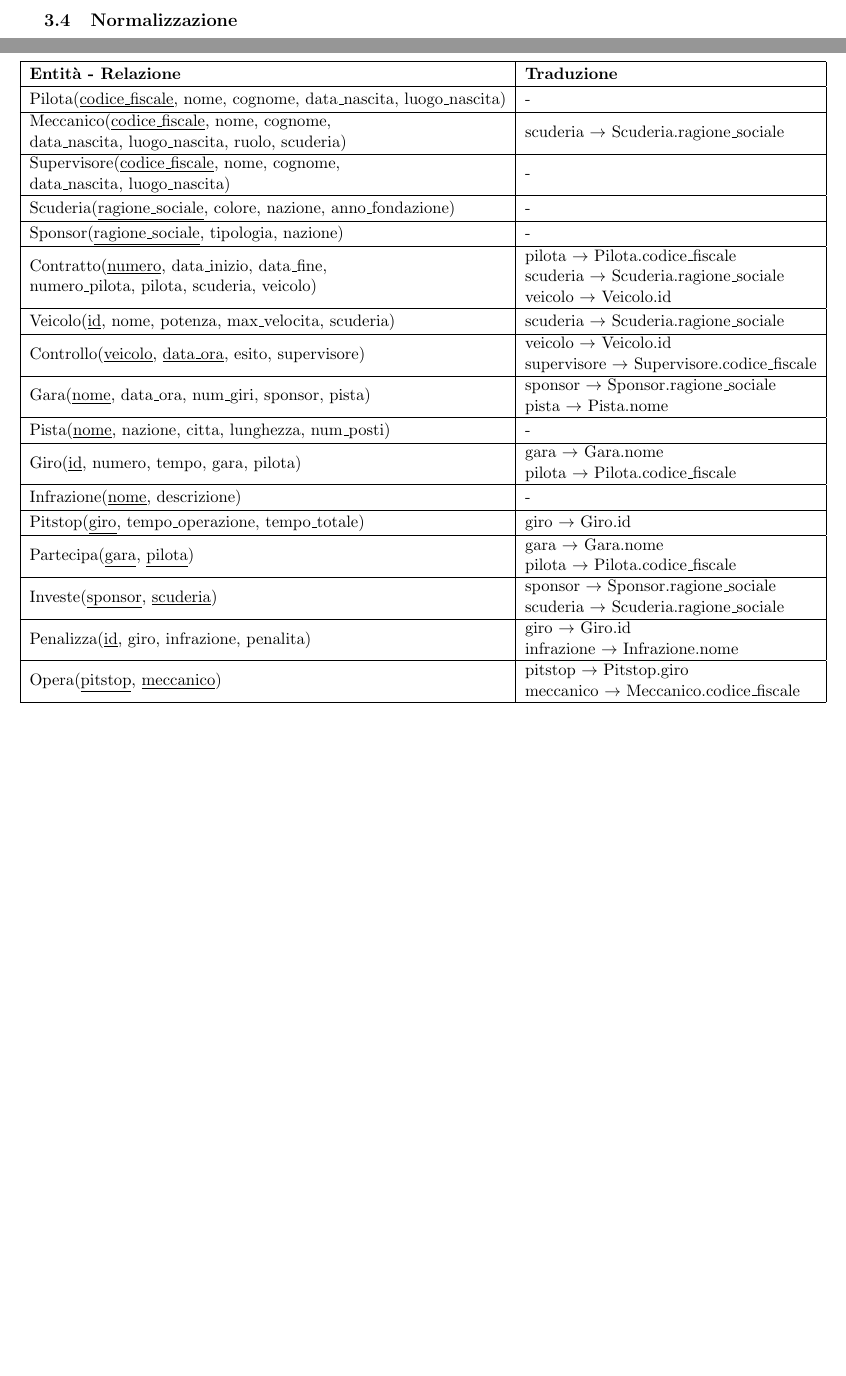
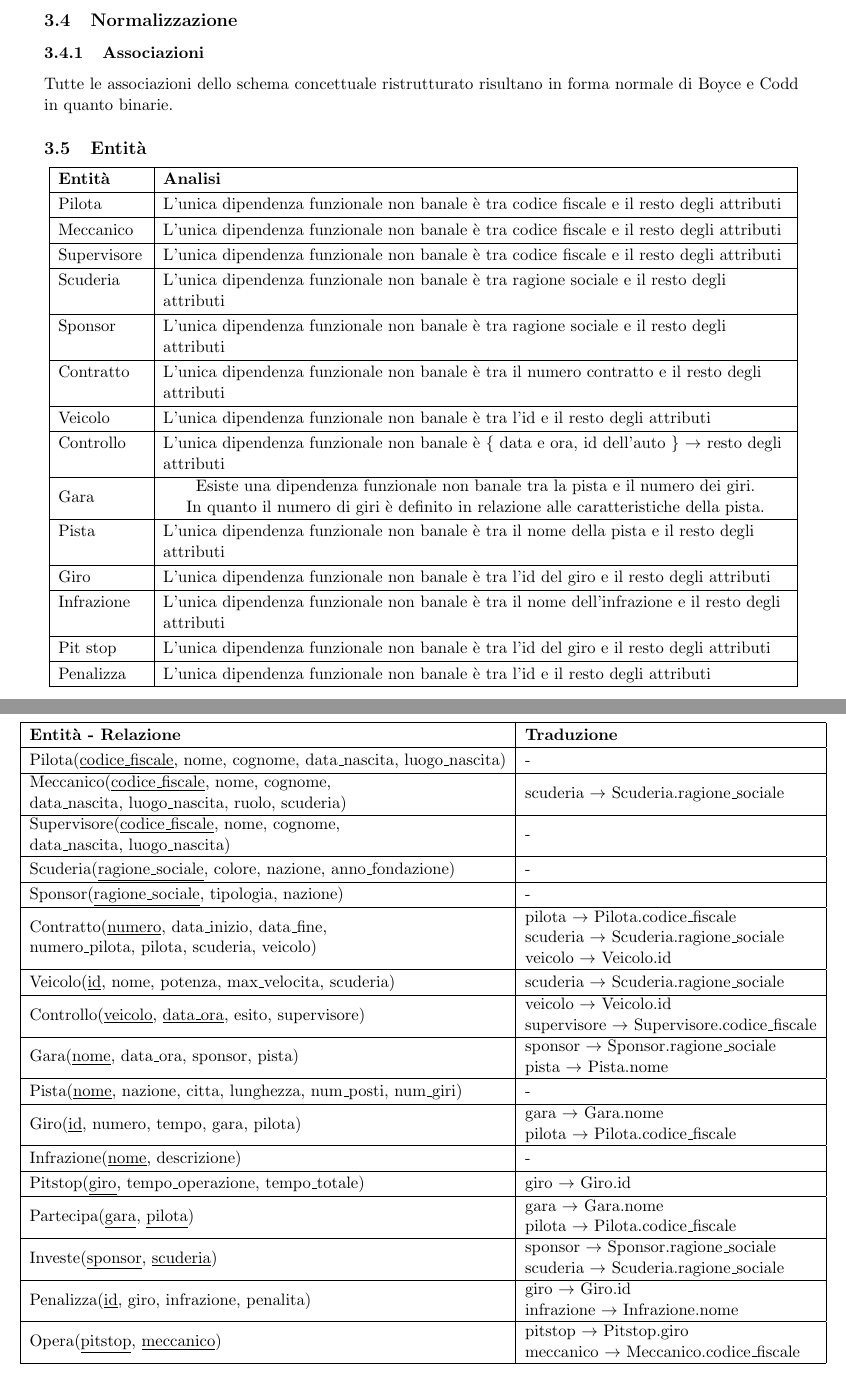
Before and after one commit to NotXia/car-racing, a LaTeX document (Report/Report.tex): two parts of pages 13 and 14 of 15 before the commit and two parts of pages 13 and 15 of 16 after it, joined at a grey line, cut so that both start at the same text, the shorter picture padded with empty space. Compiled offline with pdfLaTeX.

Commit message:
Add normalizzazione

```diff
--- a/Report/Report.tex
+++ b/Report/Report.tex
@@ -589,7 +589,52 @@ L'associazione Penalizza...
 \end{figure}
 
 \subsection{Normalizzazione}
+\subsubsection{Associazioni}
+Tutte le associazioni dello schema concettuale ristrutturato risultano in forma normale di Boyce e Codd in quanto binarie.
 
+\subsection{Entità}
+\begin{center}
+    \def\arraystretch{1.2}%
+    \begin{tabular}{ |p{2cm}|p{14.5cm}| }
+        \hline
+        \textbf{Entità} & \textbf{Analisi} \\
+
+        \hline
+        Pilota & \par{L'unica dipendenza funzionale non banale è tra codice fiscale e il resto degli attributi} \\
+        \hline
+        Meccanico & \par{L'unica dipendenza funzionale non banale è tra codice fiscale e il resto degli attributi} \\
+        \hline
+        Supervisore & \par{L'unica dipendenza funzionale non banale è tra codice fiscale e il resto degli attributi} \\
+        \hline
+        Scuderia & \par{L'unica dipendenza funzionale non banale è tra ragione sociale e il resto degli attributi} \\
+        \hline
+        Sponsor & \par{L'unica dipendenza funzionale non banale è tra ragione sociale e il resto degli attributi} \\
+        \hline
+        Contratto & \par{L'unica dipendenza funzionale non banale è tra il numero contratto e il resto degli attributi} \\
+        \hline
+        Veicolo & \par{L'unica dipendenza funzionale non banale è tra l'id e il resto degli attributi} \\
+        \hline
+        Controllo & \par{L'unica dipendenza funzionale non banale è \{ data e ora, id dell'auto \} $\rightarrow$ resto degli attributi} \\
+        \hline
+        Gara & \makecell{%
+            Esiste una dipendenza funzionale non banale tra la pista e il numero dei giri.\\
+            In quanto il numero di giri è definito in relazione alle caratteristiche della pista.
+            % \includegraphics[width=5cm]{../er/finale.pdf}
+            % \rowincludegraphics[scale=0.1]{../er/norm_pista.pdf}
+        } \\
+        \hline
+        Pista & \par{L'unica dipendenza funzionale non banale è tra il nome della pista e il resto degli attributi} \\
+        \hline
+        Giro & \par{L'unica dipendenza funzionale non banale è tra l'id del giro e il resto degli attributi} \\
+        \hline
+        Infrazione & \par{L'unica dipendenza funzionale non banale è tra il nome dell'infrazione e il resto degli attributi} \\
+        \hline
+        Pit stop & \par{L'unica dipendenza funzionale non banale è tra l'id del giro e il resto degli attributi} \\
+        \hline
+        Penalizza & \par{L'unica dipendenza funzionale non banale è tra l'id e il resto degli attributi} \\
+        \hline
+    \end{tabular}
+\end{center}
 
 \subsection{Traduzione verso il modello relazionale}
 
@@ -687,9 +732,9 @@ L'associazione Penalizza...
             \hline
             Controllo(\underline{veicolo}, \underline{data\_ora}, esito, supervisore) & \makecell[l]{veicolo $\rightarrow$ Veicolo.id\\supervisore $\rightarrow$ Supervisore.codice\_fiscale} \\
             \hline
-            Gara(\underline{nome}, data\_ora, num\_giri, sponsor, pista) & \makecell[l]{sponsor $\rightarrow$ Sponsor.ragione\_sociale \\ pista $\rightarrow$ Pista.nome} \\
+            Gara(\underline{nome}, data\_ora, sponsor, pista) & \makecell[l]{sponsor $\rightarrow$ Sponsor.ragione\_sociale \\ pista $\rightarrow$ Pista.nome} \\
             \hline
-            Pista(\underline{nome}, nazione, citta, lunghezza, num\_posti) & \makecell[l]{-} \\
+            Pista(\underline{nome}, nazione, citta, lunghezza, num\_posti, num\_giri) & \makecell[l]{-} \\
             \hline
             Giro(\underline{id}, numero, tempo, gara, pilota) & \makecell[l]{gara $\rightarrow$ Gara.nome \\ pilota $\rightarrow$ Pilota.codice\_fiscale} \\
             \hline
```
Also changed, not shown: Report/Report.pdf, er/norm_pista.pdf (added), Report/Report.tex (4 more changed lines), 2 other files.
